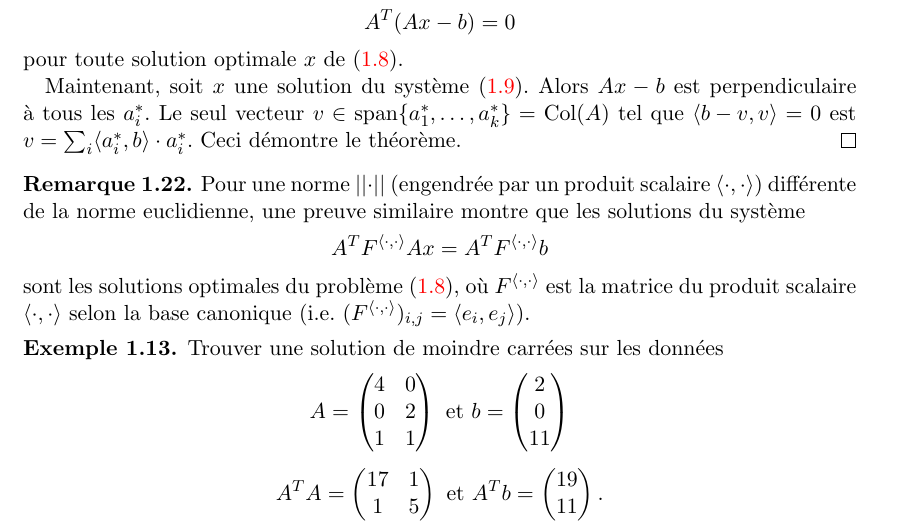
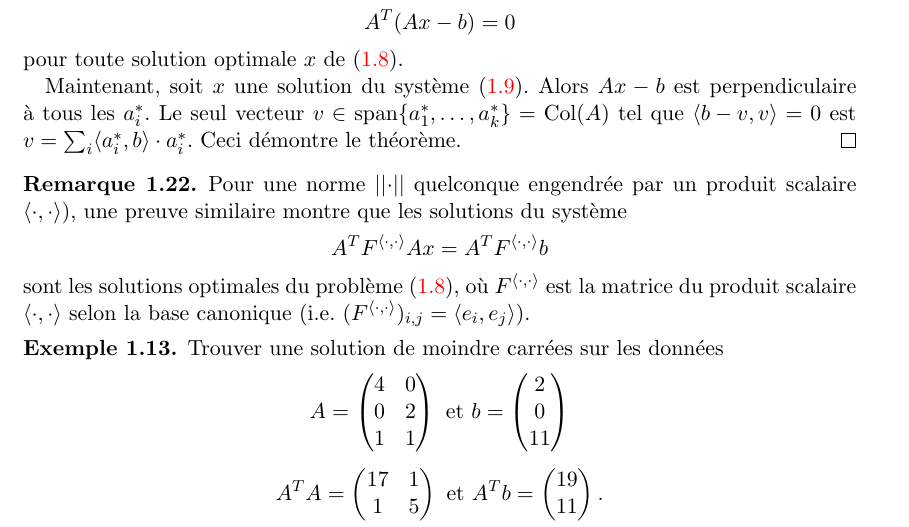
Before and after one commit to EisenIn/Algebre-Lineaire-2, a LaTeX book (notes.tex, which reads chapter01-produits-scalaires.tex): part of page 25 of 71, cut so that both start at the same text. Compiled offline with pdfLaTeX.

Commit message:
Rephrasing

```diff
--- a/chapter01-produits-scalaires.tex
+++ b/chapter01-produits-scalaires.tex
@@ -1392,7 +1392,7 @@ perpendiculaire à tous les $a_i^*$. Le seul vecteur $v \in \spa\{a_1^*,\dots,a_
 \end{proof}
 
 \begin{remark}
-Pour une norme $\lvert\lvert \cdot \rvert\rvert$ (engendrée par un produit scalaire $\langle \cdot , \cdot \rangle$) différente de la norme euclidienne, une preuve similaire montre que les solutions du système
+Pour une norme $\lvert\lvert \cdot \rvert\rvert$ quelconque engendrée par un produit scalaire $\langle \cdot , \cdot \rangle$), une preuve similaire montre que les solutions du système
   \begin{equation*}
     A^TF^{\langle \cdot , \cdot \rangle}Ax = A^T F^{\langle \cdot , \cdot \rangle} b
   \end{equation*}
```
